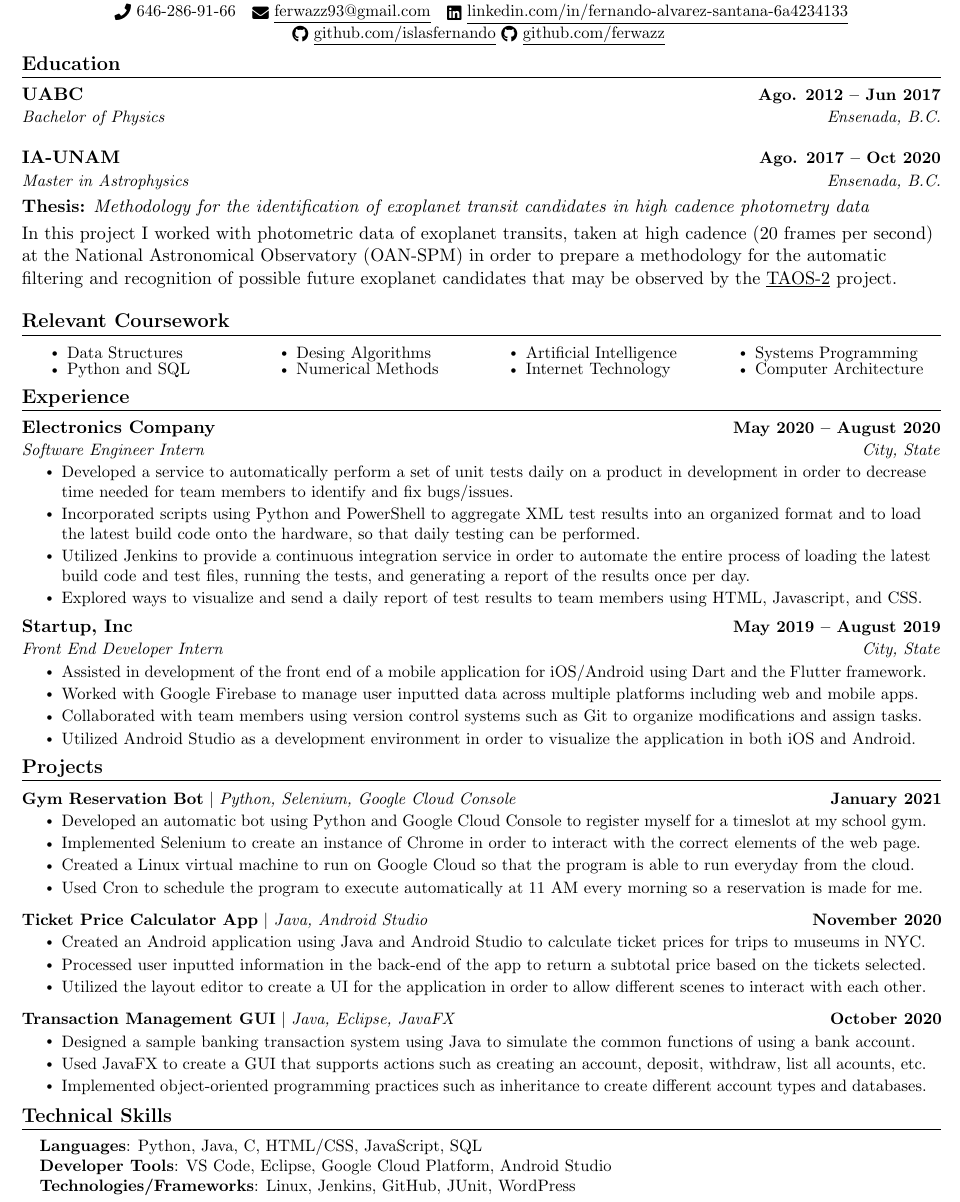
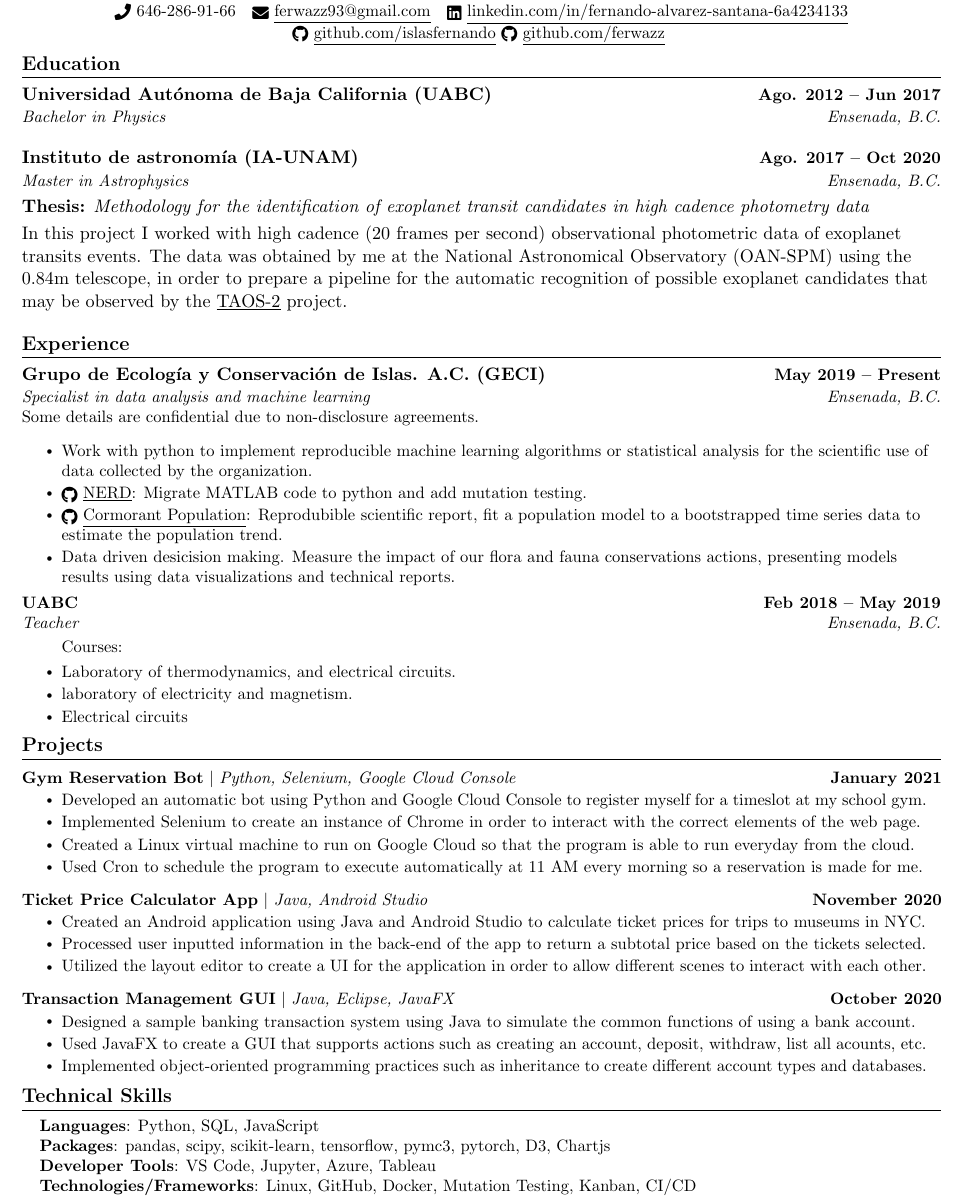
Before and after one commit to ferwazz/MyCV, a LaTeX CV (reports/CV.tex): part of page 1 of 2, cut so that both start at the same text. Compiled offline with pdfLaTeX.

Commit message:
Agrega cambios

```diff
--- a/reports/CV.tex
+++ b/reports/CV.tex
@@ -138,61 +138,41 @@
 \section{Education}
   \resumeSubHeadingListStart
     \resumeSubheading
-      {UABC}{Ago. 2012 -- Jun 2017}
-      {Bachelor of Physics}{Ensenada, B.C.}\\ \vspace{15pt}
+      {Universidad Autónoma de Baja California (UABC)}{Ago. 2012 -- Jun 2017}
+      {Bachelor in Physics}{Ensenada, B.C.}\\ \vspace{15pt}
     \resumeSubheading
-      {IA-UNAM}{Ago. 2017 -- Oct 2020}
+      {Instituto de astronomía (IA-UNAM)}{Ago. 2017 -- Oct 2020}
       {Master in Astrophysics}{Ensenada, B.C.}\\ \vspace{10pt}
       \textbf{Thesis:} \textit{Methodology for the identification of exoplanet transit candidates in high cadence photometry data}\\ \vspace{3pt}
-        In this project I worked with photometric data of exoplanet transits,
-        taken at high cadence (20 frames per second) at the National
-        Astronomical Observatory (OAN-SPM) in order to prepare a
-        methodology for the automatic filtering and recognition of possible
-        future exoplanet candidates that may be observed by the \href{http://taos2.astrosen.unam.mx/}{\underline{TAOS-2}}
-        project.
+        In this project I worked with high cadence (20 frames per second) observational photometric
+        data of exoplanet transits events. The data was obtained by me at the National
+        Astronomical Observatory (OAN-SPM) using the 0.84m telescope, in order to prepare a pipeline for the automatic recognition of possible
+        exoplanet candidates that may be observed by the \href{http://taos2.astrosen.unam.mx/}{\underline{TAOS-2}} project.
   \resumeSubHeadingListEnd
-
-%------RELEVANT COURSEWORK-------
-\section{Relevant Coursework}
-    %\resumeSubHeadingListStart
-        \begin{multicols}{4}
-            \begin{itemize}[itemsep=-5pt, parsep=3pt]
-                \item\small Data Structures
-                \item Python and SQL
-                \item Desing Algorithms
-                \item Numerical Methods
-                \item Artificial Intelligence
-                \item Internet Technology
-                \item Systems Programming
-                \item Computer Architecture
-            \end{itemize}
-        \end{multicols}
-        \vspace*{2.0\multicolsep}
-    %\resumeSubHeadingListEnd
-
 
 %-----------EXPERIENCE-----------
 \section{Experience}
   \resumeSubHeadingListStart
 
     \resumeSubheading
-      {Electronics Company}{May 2020 -- August 2020}
-      {Software Engineer Intern}{City, State}
+      {Grupo de Ecología y Conservación de Islas. A.C. (GECI)}{May 2019 -- Present}
+      {Specialist in data analysis and machine learning}{Ensenada, B.C.}\\ \vspace{7pt}
+      \small Some details are confidential due to non-disclosure agreements.
       \resumeItemListStart
-        \resumeItem{Developed a service to automatically perform a set of unit tests daily on a product in development in order to decrease time needed for team members to identify and fix bugs/issues.}
-        \resumeItem{Incorporated scripts using Python and PowerShell to aggregate XML test results into an organized format and to load the latest build code onto the hardware, so that daily testing can be performed.}
-        \resumeItem{Utilized Jenkins to provide a continuous integration service in order to automate the entire process of loading the latest build code and test files, running the tests, and generating a report of the results once per day.}
-        \resumeItem{Explored ways to visualize and send a daily report of test results to team members  using HTML, Javascript, and CSS.}
+        \resumeItem{Work with python to implement reproducible machine learning algorithms or statistical analysis for the scientific use of data collected by the organization.}
+        \resumeItem{\href{https://github.com/IslasGECI/nerd}{\raisebox{-0.2\height}\faGithub\ \underline{NERD}}: Migrate MATLAB code to python and add mutation testing.}
+        \resumeItem{\href{https://github.com/IslasGECI/cormorant_population_growth}{\raisebox{-0.2\height}\faGithub\ \underline{Cormorant Population}}: Reprodubible scientific report, fit a population model to a bootstrapped time series data to estimate the population trend.}
+        \resumeItem{Data driven desicision making. Measure the impact of our flora and fauna conservations actions, presenting models results using data visualizations and technical reports.}
+
       \resumeItemListEnd
 
     \resumeSubheading
-      {Startup, Inc}{May 2019 -- August 2019}
-      {Front End Developer Intern}{City, State}
-      \resumeItemListStart
-        \resumeItem{Assisted in development of the front end of a mobile application for iOS/Android using Dart and the Flutter framework.}
-        \resumeItem{Worked with Google Firebase to manage user inputted data across multiple platforms including web and mobile apps.}
-        \resumeItem{Collaborated with team members using version control systems such as Git to organize modifications and assign tasks.}
-        \resumeItem{Utilized Android Studio as a development environment in order to visualize the application in both iOS and Android.}
+      {UABC}{Feb 2018 -- May 2019}
+      {Teacher}{Ensenada, B.C.} \vspace{3pt}
+      \resumeItemListStart Courses:
+        \resumeItem{Laboratory of thermodynamics,  and electrical circuits.}
+        \resumeItem{laboratory of electricity and magnetism.}
+        \resumeItem{Electrical circuits}
     \resumeItemListEnd
 
   \resumeSubHeadingListEnd
@@ -235,9 +215,10 @@
 \section{Technical Skills}
  \begin{itemize}[leftmargin=0.15in, label={}]
     \small{\item{
-     \textbf{Languages}{: Python, Java, C, HTML/CSS, JavaScript, SQL} \\
-     \textbf{Developer Tools}{: VS Code, Eclipse, Google Cloud Platform, Android Studio} \\
-     \textbf{Technologies/Frameworks}{: Linux, Jenkins, GitHub, JUnit, WordPress} \\
+     \textbf{Languages}{: Python, SQL, JavaScript} \\
+     \textbf{Packages}{: pandas, scipy, scikit-learn, tensorflow, pymc3, pytorch, D3, Chartjs} \\
+     \textbf{Developer Tools}{: VS Code, Jupyter, Azure, Tableau} \\
+     \textbf{Technologies/Frameworks}{: Linux, GitHub, Docker, Mutation Testing, Kanban, CI/CD} \\
     }}
  \end{itemize}
  \vspace{-16pt}
```
